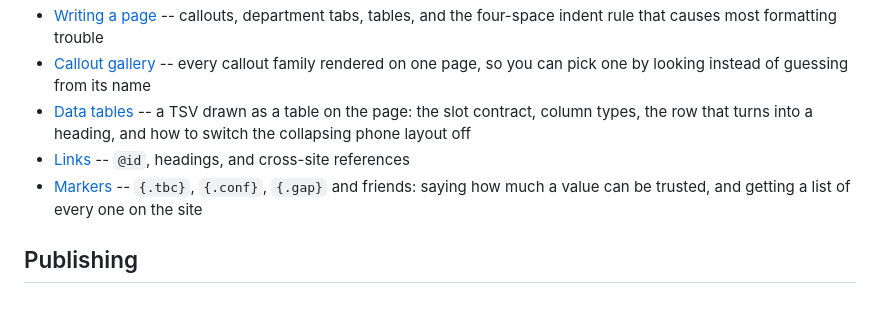
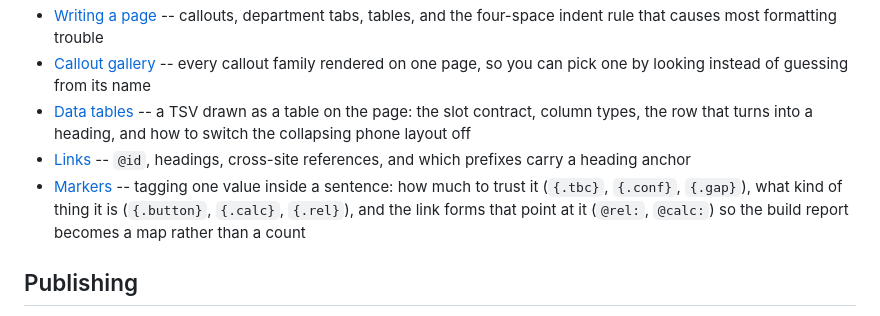
Before and after one commit to mawizorek/template-docs, a Markdown page: authoring/index.md, the part around the change. Rendered like a GitHub page.

Commit message:
authoring/index: the Markers line described the old page
It promised "{.tbc}, {.conf}, {.gap} and friends" -- confidence only -- while
that page now also covers layout objects, schema objects and the link forms.
An index entry is a promise about what is behind it, and this one had gone
narrow enough that somebody looking for @calc: would not have opened it.

One line, no new page: markers.md was edited in place.

```diff
--- a/authoring/index.md
+++ b/authoring/index.md
@@ -70,9 +70,12 @@ Then [publish](@publishing) -- saving the file does not put it on the site.
 - [Data tables](@data-tables) -- a TSV drawn as a table on the page: the slot
   contract, column types, the row that turns into a heading, and how to switch
   the collapsing phone layout off
-- [Links](@links) -- `@id`, headings, and cross-site references
-- [Markers](@markers) -- `{.tbc}`, `{.conf}`, `{.gap}` and friends: saying how
-  much a value can be trusted, and getting a list of every one on the site
+- [Links](@links) -- `@id`, headings, cross-site references, and which prefixes
+  carry a heading anchor
+- [Markers](@markers) -- tagging one value inside a sentence: how much to trust
+  it (`{.tbc}`, `{.conf}`, `{.gap}`), what kind of thing it is (`{.button}`,
+  `{.calc}`, `{.rel}`), and the link forms that point at it (`@rel:`, `@calc:`)
+  so the build report becomes a map rather than a count
 
 ## Publishing
 
```
